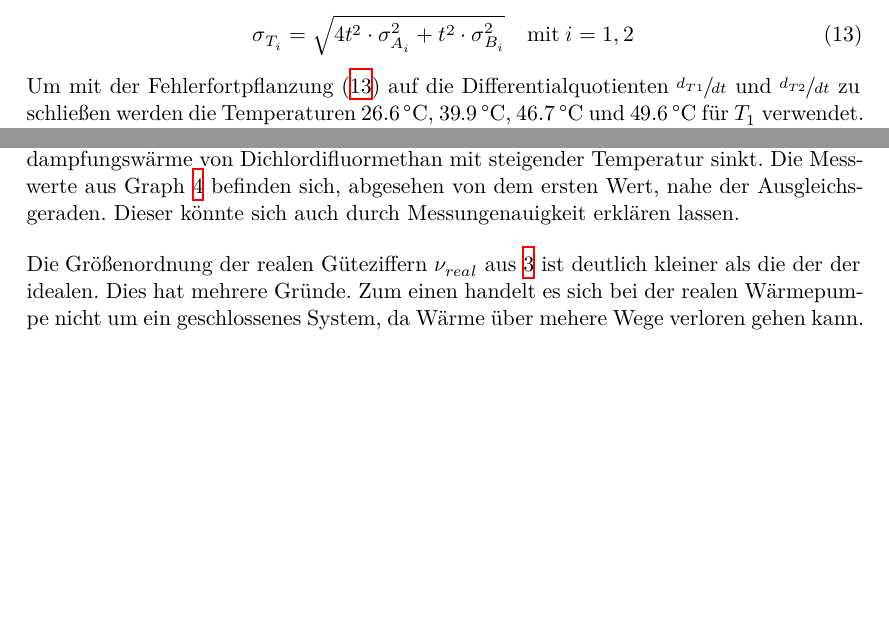
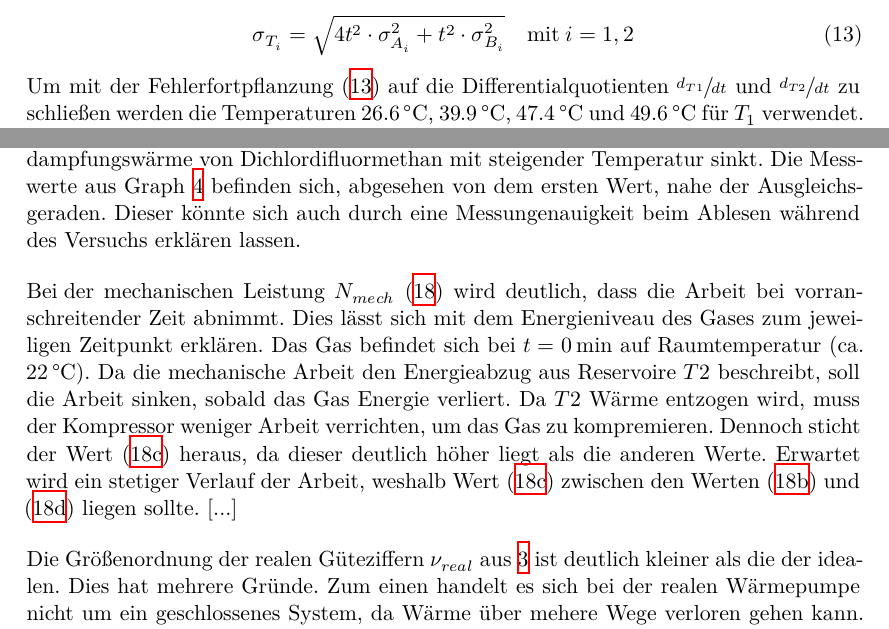
Before and after one commit to paul-stoerbrock/Praktikum, a LaTeX document (V206/V206.tex): two parts of pages 8 and 10 of 11, joined at a grey line, cut so that both start at the same text, the shorter picture padded with empty space. Compiled offline with XeLaTeX.

Commit message:
continued discussion

```diff
--- a/V206/V206.tex
+++ b/V206/V206.tex
@@ -197,7 +197,7 @@ benötigt. Mit der gaußschen Fehlerfortpflanzung \eqref{eq:10c} folgt:
     \sigma_{T_i} = \sqrt{4t^2 \cdot \sigma _{A_i}^2 + t^2 \cdot \sigma _{B_i}^2} \label{eq:13}\quad \text{mit}\; i = 1,2
 \end{align}
 Um mit der Fehlerfortpflanzung \eqref{eq:13} auf die Differentialquotienten $\sfrac{d_{T1}}{dt}$ und $\sfrac{d_{T2}}{dt}$ zu schließen werden die
-Temperaturen $\SI{26.6}{\celsius}$, $\SI{39.9}{\celsius}$, $\SI{46.7}{\celsius}$ und $\SI{49.6}{\celsius}$ für $T_1$ verwendet. Für $T_2$
+Temperaturen $\SI{26.6}{\celsius}$, $\SI{39.9}{\celsius}$, $\SI{47.4}{\celsius}$ und $\SI{49.6}{\celsius}$ für $T_1$ verwendet. Für $T_2$
 werden die Temperaturen $\SI{17.4}{\celsius}$, $\SI{7.8}{\celsius}$, $\SI{1.4}{\celsius}$ und $\SI{-0.4}{\celsius}$ benutzt.
 Die daraus folgenden Differentialquotienten lauten:
 \begin{table}[H]
@@ -297,9 +297,16 @@ dadurch erklären, dass beim notieren der Messwerte nicht rechtzeitig der Wert a
 
 \flushleft{Der\;}\justifying Graph der Verdampfungswärme \ref{fig:4} erscheint ebenso physikalisch sinnvoll, da die Verdampfungswärme von Dichlordifluormethan mit
 steigender Temperatur sinkt. Die Messwerte aus Graph \ref{fig:4} befinden sich, abgesehen von dem ersten Wert, nahe der Ausgleichsgeraden.
-Dieser könnte sich auch durch Messungenauigkeit erklären lassen.
+Dieser könnte sich auch durch eine Messungenauigkeit beim Ablesen während des Versuchs erklären lassen.
 
-\flushleft{Die\;}\justifying Größenordnung der realen Güteziffern $\nu_{real}$ aus \ref{tab:3} ist deutlich kleiner als die der der idealen.
+\flushleft{Bei\;}\justifying der mechanischen Leistung $N_{mech}$ \eqref{eq:18} wird deutlich, dass die Arbeit bei vorranschreitender Zeit abnimmt.
+Dies lässt sich mit dem Energieniveau des Gases zum jeweiligen Zeitpunkt erklären. Das Gas befindet sich bei $t = \SI{0}{\minute}$ auf Raumtemperatur
+(ca. $\SI{22}{\celsius}$). Da die mechanische Arbeit den Energieabzug aus Reservoire $T2$ beschreibt, soll die Arbeit sinken, sobald das Gas
+Energie verliert. Da $T2$ Wärme entzogen wird, muss der Kompressor weniger Arbeit verrichten, um das Gas zu kompremieren. Dennoch sticht der Wert
+\eqref{eq:18c} heraus, da dieser deutlich höher liegt als die anderen Werte. Erwartet wird ein stetiger Verlauf der Arbeit, weshalb Wert \eqref{eq:18c}
+zwischen den Werten \eqref{eq:18b} und \eqref{eq:18d} liegen sollte. [...]
+
+\flushleft{Die\;}\justifying Größenordnung der realen Güteziffern $\nu_{real}$ aus \ref{tab:3} ist deutlich kleiner als die der idealen.
 Dies hat mehrere Gründe. Zum einen handelt es sich bei der realen Wärmepumpe nicht um ein geschlossenes System, da Wärme über mehere Wege
 verloren gehen kann. Die Reservoire sind keine perfekten Isolatoren und strahlen Wärme ab. Wie oben schon erwähnt, wandelt der Kompressor einen
 Teil der erhaltenen Leistung in Wärmeenergie um.
```
Also changed, not shown: V206/V206.tex (10 more changed lines).
